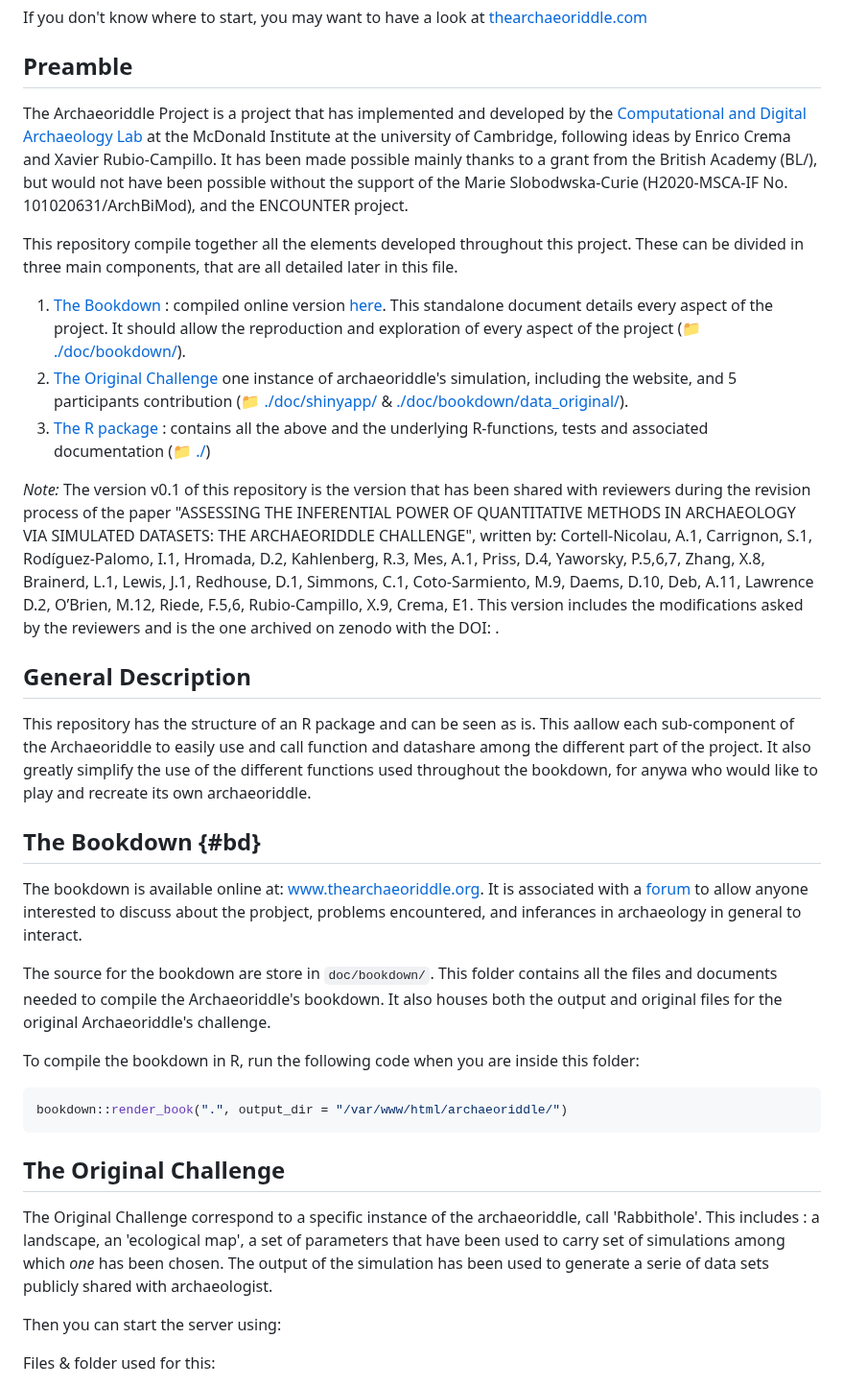
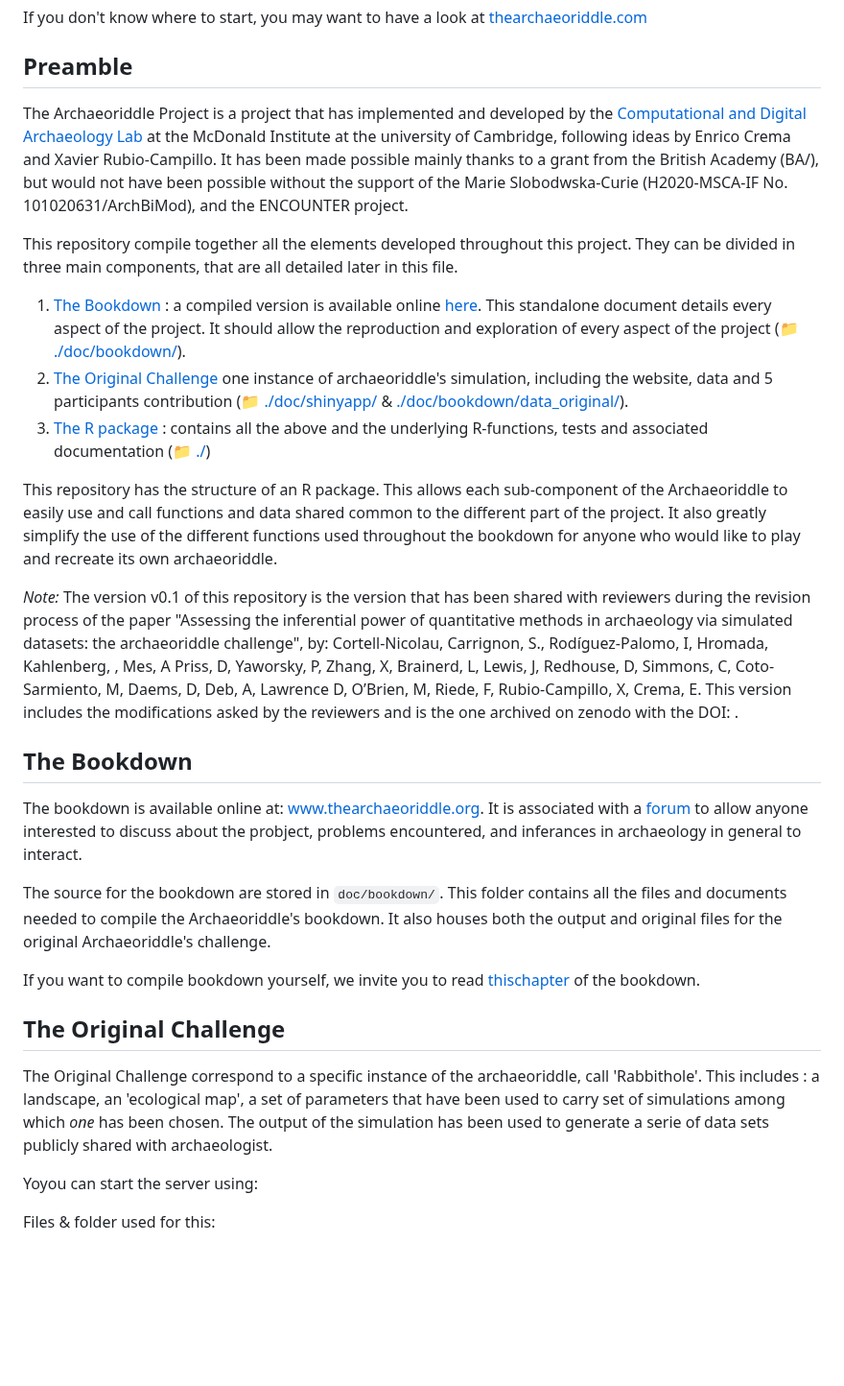
Before and after one commit to acortell3/archaeoriddle, a Markdown page: README.md, the part around one of its changes. Shown at 96% size. Rendered like a GitHub page; blank space fills up the shorter version.

````diff
--- a/README.md
+++ b/README.md
@@ -4,44 +4,37 @@ If you don't know where to start, you may want to have a look at [thearchaeoridd
 
 ## Preamble
 
-The Archaeoriddle Project is a project that has implemented and developed by the [Computational and Digital Archaeology Lab](https://www.arch.cam.ac.uk/research/laboratories/cdal) at the McDonald Institute at the university of Cambridge, following ideas by Enrico Crema and Xavier Rubio-Campillo. It has been made possible mainly thanks to a grant from the British Academy (BL/), but would not have been possible without the support of the Marie Slobodwska-Curie (H2020-MSCA-IF No. 101020631/ArchBiMod), and the ENCOUNTER project.
+The Archaeoriddle Project is a project that has implemented and developed by the [Computational and Digital Archaeology Lab](https://www.arch.cam.ac.uk/research/laboratories/cdal) at the McDonald Institute at the university of Cambridge, following ideas by Enrico Crema and Xavier Rubio-Campillo. It has been made possible mainly thanks to a grant from the British Academy (BA/), but would not have been possible without the support of the Marie Slobodwska-Curie (H2020-MSCA-IF No. 101020631/ArchBiMod), and the ENCOUNTER project.
 
-This repository compile together all the elements developed throughout this project. These  can be divided in three main components, that are all detailed later in this file.
+This repository compile together all the elements developed throughout this project. They can be divided in three main components, that are all detailed later in this file.
 
-1. [The Bookdown](?tab=readme-ov-file#the-bookdown) : compiled online version [here](www.thearchaeoriddle.com). This standalone document details every aspect of the project. It should allow the reproduction and exploration of every aspect of the project (:file_folder: [./doc/bookdown/](./doc/bookdown/)).
-2. [The Original Challenge](?tab=readme-ov-file#the-original-challenge) one instance of archaeoriddle's simulation, including the website, and 5 participants contribution (:file_folder: [./doc/shinyapp/](./doc/shinyapp/) & [./doc/bookdown/data_original/](./doc/bookdown/data_original/)).
+1. [The Bookdown](?tab=readme-ov-file#the-bookdown) : a compiled version is available online [here](www.thearchaeoriddle.com). This standalone document details every aspect of the project. It should allow the reproduction and exploration of every aspect of the project (:file_folder: [./doc/bookdown/](./doc/bookdown/)).
+2. [The Original Challenge](?tab=readme-ov-file#the-original-challenge) one instance of archaeoriddle's simulation, including the website, data and 5 participants contribution (:file_folder: [./doc/shinyapp/](./doc/shinyapp/) & [./doc/bookdown/data_original/](./doc/bookdown/data_original/)).
 2. [The R package](?tab=readme-ov-file#the-r-package) : contains all the above and the underlying R-functions, tests and associated documentation (:file_folder: [./](./))
 
 
-*Note:* The version v0.1 of this repository is the version that has been shared with reviewers during the revision process of the paper "ASSESSING THE INFERENTIAL POWER OF QUANTITATIVE METHODS IN ARCHAEOLOGY VIA SIMULATED DATASETS: THE ARCHAEORIDDLE CHALLENGE", written by:
-Cortell-Nicolau, A.1, Carrignon, S.1, Rodíguez-Palomo, I.1, Hromada, D.2, Kahlenberg, R.3, Mes, A.1, Priss, D.4, Yaworsky, P.5,6,7, Zhang, X.8, Brainerd, L.1, Lewis, J.1, Redhouse, D.1, Simmons, C.1, Coto-Sarmiento, M.9, Daems, D.10, Deb, A.11, Lawrence D.2, O’Brien, M.12, Riede, F.5,6, Rubio-Campillo, X.9, Crema, E1.
+This repository has the structure of an R package. This allows each sub-component of the Archaeoriddle to easily use and call functions and data shared common to the different part of the project. It also greatly simplify the use of the different functions used throughout the bookdown for anyone who would like to play and recreate its own archaeoriddle.
+
+
+*Note:* The version v0.1 of this repository is the version that has been shared with reviewers during the revision process of the paper "Assessing the inferential power of quantitative methods in archaeology via simulated datasets: the archaeoriddle challenge", by:
+Cortell-Nicolau,  Carrignon, S., Rodíguez-Palomo, I, Hromada,  Kahlenberg, , Mes, A Priss, D, Yaworsky, P, Zhang, X, Brainerd, L, Lewis, J, Redhouse, D, Simmons, C, Coto-Sarmiento, M, Daems, D, Deb, A, Lawrence D, O’Brien, M, Riede, F, Rubio-Campillo, X, Crema, E.
 This version includes the modifications asked by the reviewers and is the one archived on zenodo with the DOI: .
 
-
-## General Description
-
-This repository has the structure of an R package and can be seen as is. This aallow each sub-component of the Archaeoriddle to easily use and call function and datashare among the different part of the project. It also greatly simplify the use of the different functions used throughout the bookdown, for anywa who would like to play and recreate its own archaeoriddle.
-
-
-## The Bookdown {#bd}
+## The Bookdown
 
 The bookdown is available online at: [www.thearchaeoriddle.org](https://www.thearchaeoriddle.org). It is associated with a [forum](https://www.thearchaeoriddle.org/forum) to allow anyone interested to discuss about the probject, problems encountered, and inferances in archaeology in general to interact.
 
-The source for the bookdown are store in `doc/bookdown/`.
+The source for the bookdown are stored in `doc/bookdown/`.
 This folder contains all the files and documents needed to compile the Archaeoriddle's bookdown. It also houses both the output and original files for the original Archaeoriddle's challenge.
 
-To compile the bookdown in R, run the following code when you are inside this folder:
-
-```R
-bookdown::render_book(".", output_dir = "/var/www/html/archaeoriddle/")
-```
+If you want to compile bookdown yourself, we invite you to read [thischapter](https://thearchaeoriddle.org/index.html#compiling-the-book) of the bookdown.
 
 
 ## The Original Challenge
 
 The Original Challenge correspond to a specific instance of the archaeoriddle, call 'Rabbithole'. This includes : a landscape, an 'ecological map', a set of parameters that have been used to carry set of simulations among which  _one_ has been chosen. The output of the simulation has been used to generate a serie of data sets publicly shared with archaeologist.
 
-Then you can start the server using:
+Yoyou can start the server using:
 
 Files & folder used for this:
 
````
Also changed, not shown: other parts of README.md (+15 -13 lines).
